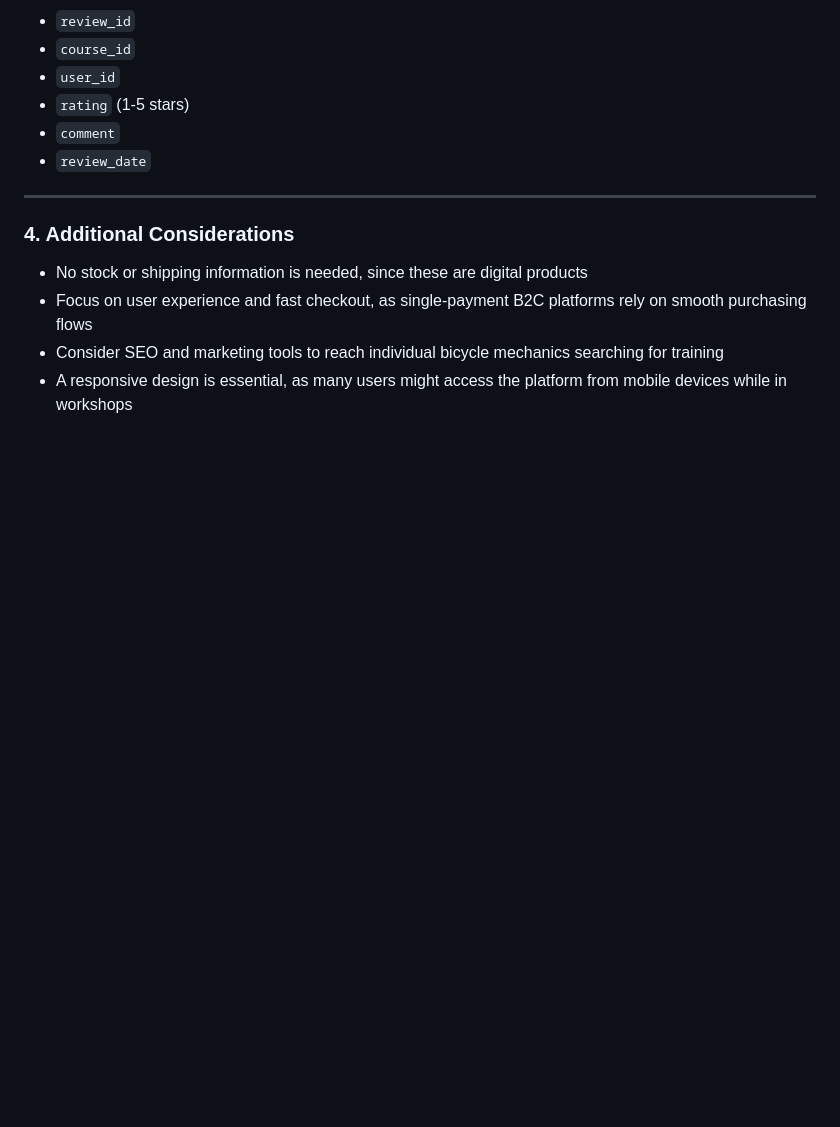
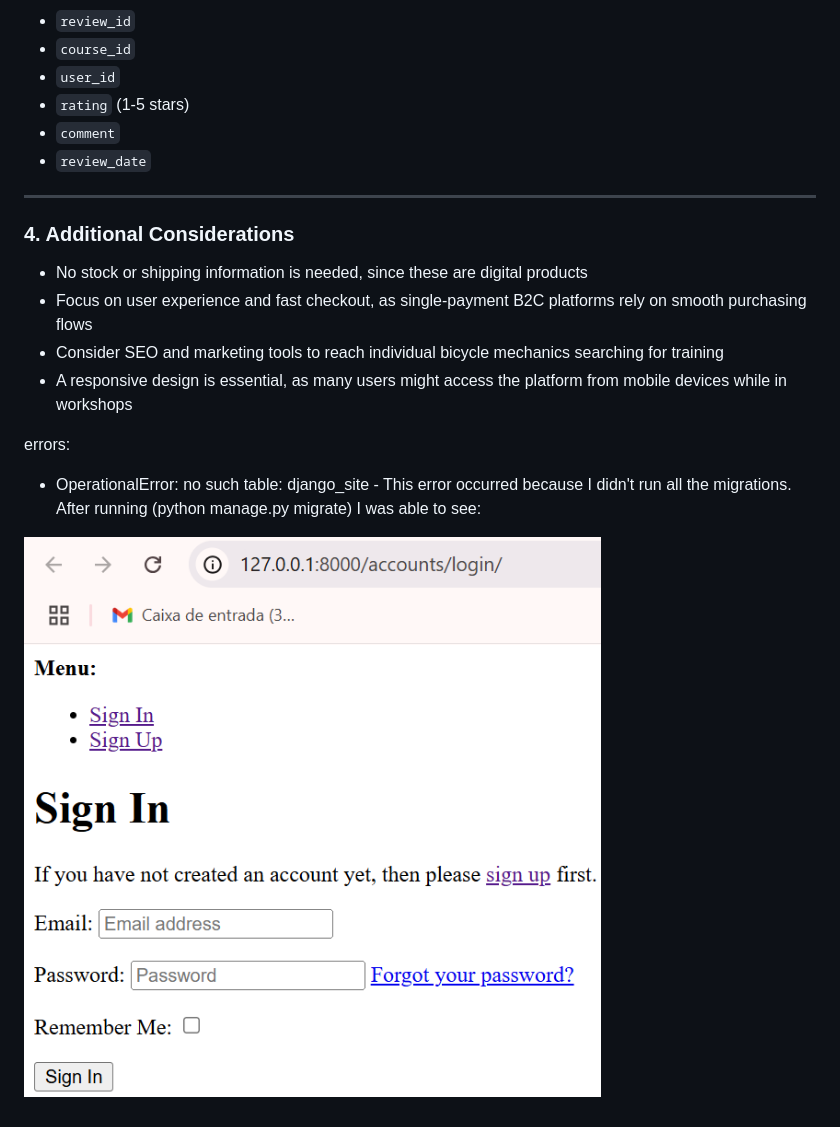
Before and after one commit to JulianaZani/codeinstituteproject5, a Markdown page: README.md, the part around the change. Drawn GitHub-style; pictures changed too: doc/screenshots/01register.png (added); blank space fills up the shorter version.

Commit message:
Add django-allauth and configurations, add error info in README

```diff
--- a/README.md
+++ b/README.md
@@ -105,3 +105,11 @@
 - Focus on user experience and fast checkout, as single-payment B2C platforms rely on smooth purchasing flows
 - Consider SEO and marketing tools to reach individual bicycle mechanics searching for training
 - A responsive design is essential, as many users might access the platform from mobile devices while in workshops
+
+
+
+errors:
+
+- OperationalError: no such table: django_site - This error occurred because I didn't run all the migrations. After running (python manage.py migrate) I was able to see:
+
+![register](doc/screenshots/01register.png)
```
Also changed, not shown: 2 other files.
